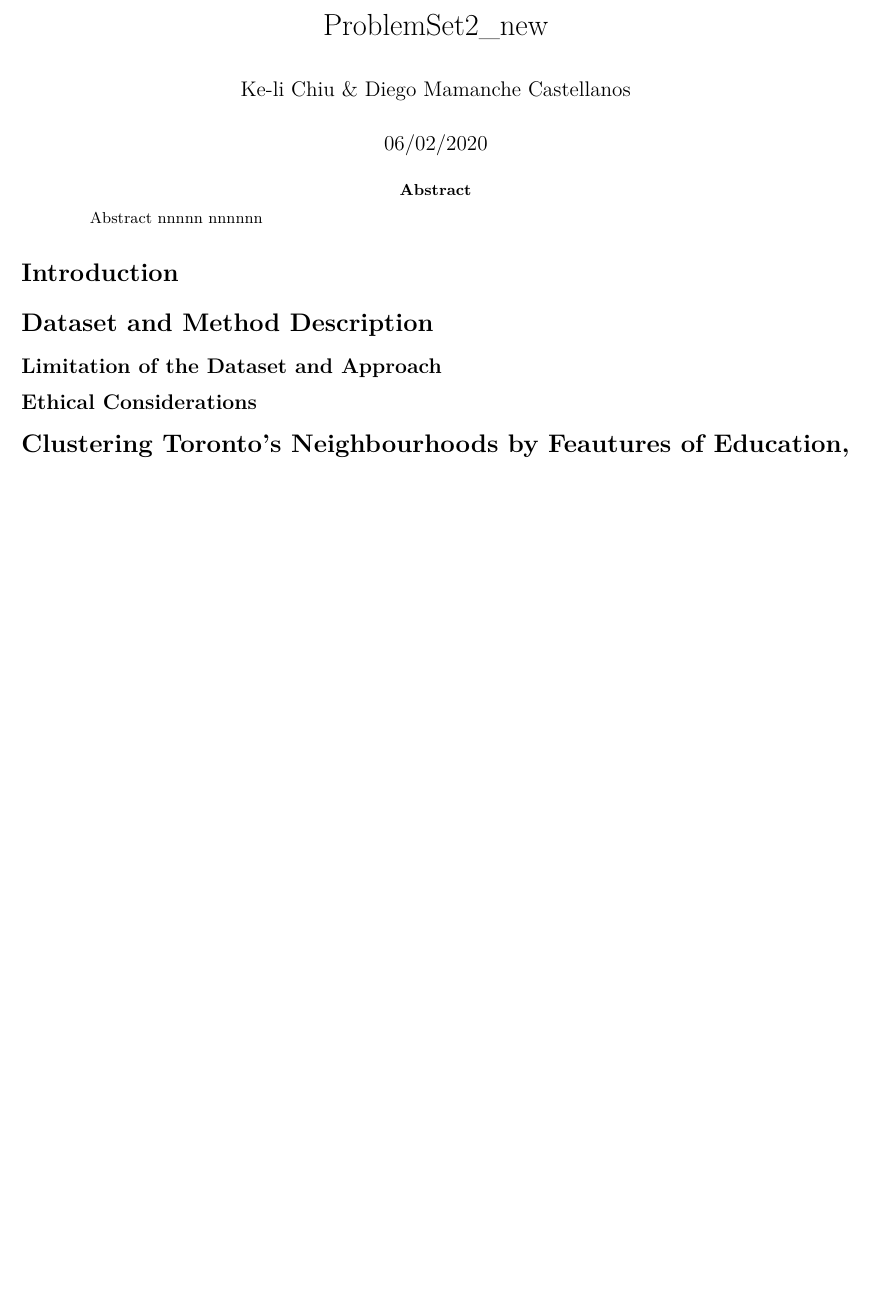
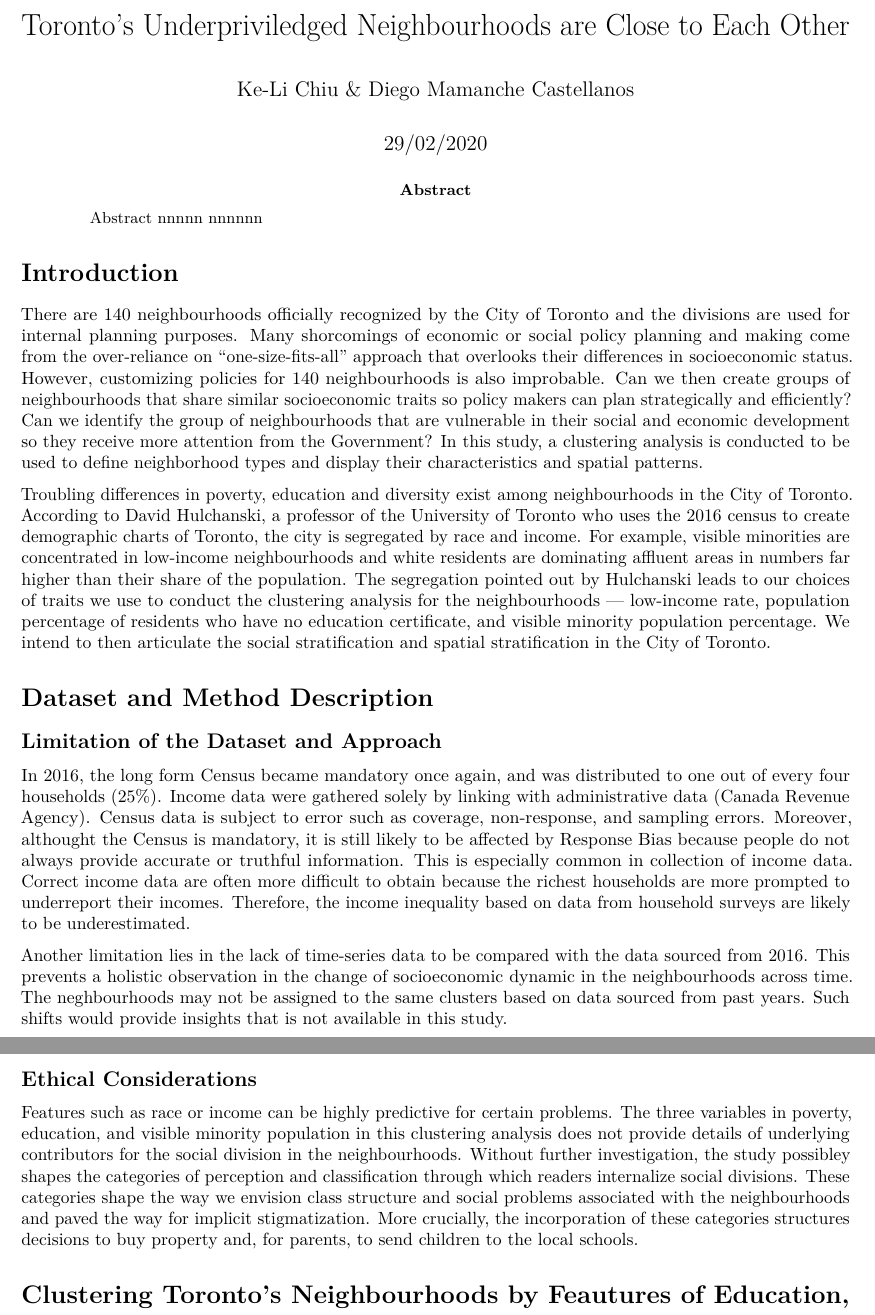
Before and after one commit to diegoarmaca/Clustering-Neighbourhoods-in-Toronto, an R Markdown document (Problemset3_new.Rmd): part of page 1 of 2 before the commit and two parts of pages 1 and 2 of 3 after it, the two joined at a grey line, cut at the place of the change, the shorter picture padded with empty space. Rendered offline with R 4.5, knitr and Pandoc, then LaTeX, with nearby package versions; some code elsewhere in the file could not run offline; column names are cleaned by a stand-in for the janitor package.

Commit message:
Introduction, limitation and ethics

````diff
--- a/Problemset3_new.Rmd
+++ b/Problemset3_new.Rmd
@@ -1,7 +1,7 @@
 ---
-title: "ProblemSet2_new"
-author: "Ke-li Chiu & Diego Mamanche Castellanos"
-date: "06/02/2020"
+title: "Toronto's Underpriviledged Neighbourhoods are Close to Each Other"
+author: "Ke-Li Chiu & Diego Mamanche Castellanos"
+date: "29/02/2020"
 output:
   pdf_document: default
   html_document: default
@@ -186,16 +183,21 @@
          # hide correlation coefficient on the principal diagonal
          diag=FALSE
 )
-
-
 ```
 # Introduction
+There are 140 neighbourhoods officially recognized by the City of Toronto and the divisions are used for internal planning purposes. Many shorcomings of economic or social policy planning and making come from the over-reliance on “one-size-fits-all” approach that overlooks their differences in socioeconomic status. However, customizing policies for 140 neighbourhoods is also improbable. Can we then create groups of neighbourhoods that share similar socioeconomic traits so policy makers can plan strategically and efficiently? Can we identify the group of neighbourhoods that are vulnerable in their social and economic development so they receive more attention from the Government? In this study, a clustering analysis is conducted to be used to define neighborhood types and display their characteristics and spatial patterns.
+
+Troubling differences in poverty, education and diversity exist among neighbourhoods in the City of Toronto. According to David Hulchanski, a professor of the University of Toronto who uses the 2016 census to create demographic charts of Toronto, the city is segregated by race and income. For example, visible minorities are concentrated in low-income neighbourhoods and white residents are dominating affluent areas in numbers far higher than their share of the population. The segregation pointed out by Hulchanski leads to our choices of traits we use to conduct the clustering analysis for the neighbourhoods — low-income rate, population percentage of residents who have no education certificate, and visible minority population percentage. We intend to then articulate the social stratification and spatial stratification in the City of Toronto.
 
 # Dataset and Method Description
 
 ## Limitation of the Dataset and Approach
+In 2016, the long form Census became mandatory once again, and was distributed to one out of every four households (25%). Income data were gathered solely by linking with administrative data (Canada Revenue Agency). Census data is subject to error such as coverage, non-response, and sampling errors. Moreover, althought the Census is mandatory, it is still likely to be affected by Response Bias because people do not always provide accurate or truthful information. This is especially common in collection of income data. Correct income data are often more difficult to obtain because the richest households are more prompted to underreport their incomes. Therefore, the income inequality based on data from household surveys are likely to be underestimated.
+
+Another limitation lies in the lack of time-series data to be compared with the data sourced from 2016. This prevents a holistic observation in the change of socioeconomic dynamic in the neighbourhoods across time. The neghbourhoods may not be assigned to the same clusters based on data sourced from past years. Such shifts would provide insights that is not available in this study.
 
 ## Ethical Considerations
+Features such as race or income can be highly predictive for certain problems. The three variables in poverty, education, and visible minority population in this clustering analysis does not provide details of underlying contributors for the social division in the neighbourhoods. Without further investigation, the study possibley shapes the categories of perception and classification through which readers internalize social divisions. These categories shape the way we envision class structure and social problems associated with the neighbourhoods and paved the way for implicit stigmatization. More crucially, the incorporation of these categories structures decisions to buy property and, for parents, to send children to the local schools.
 
 # Clustering Toronto's Neighbourhoods by Feautures of Education, Income and Visible Minority Status
 
````
Also changed, not shown: Problemset3_new.Rmd (18 more changed lines).
